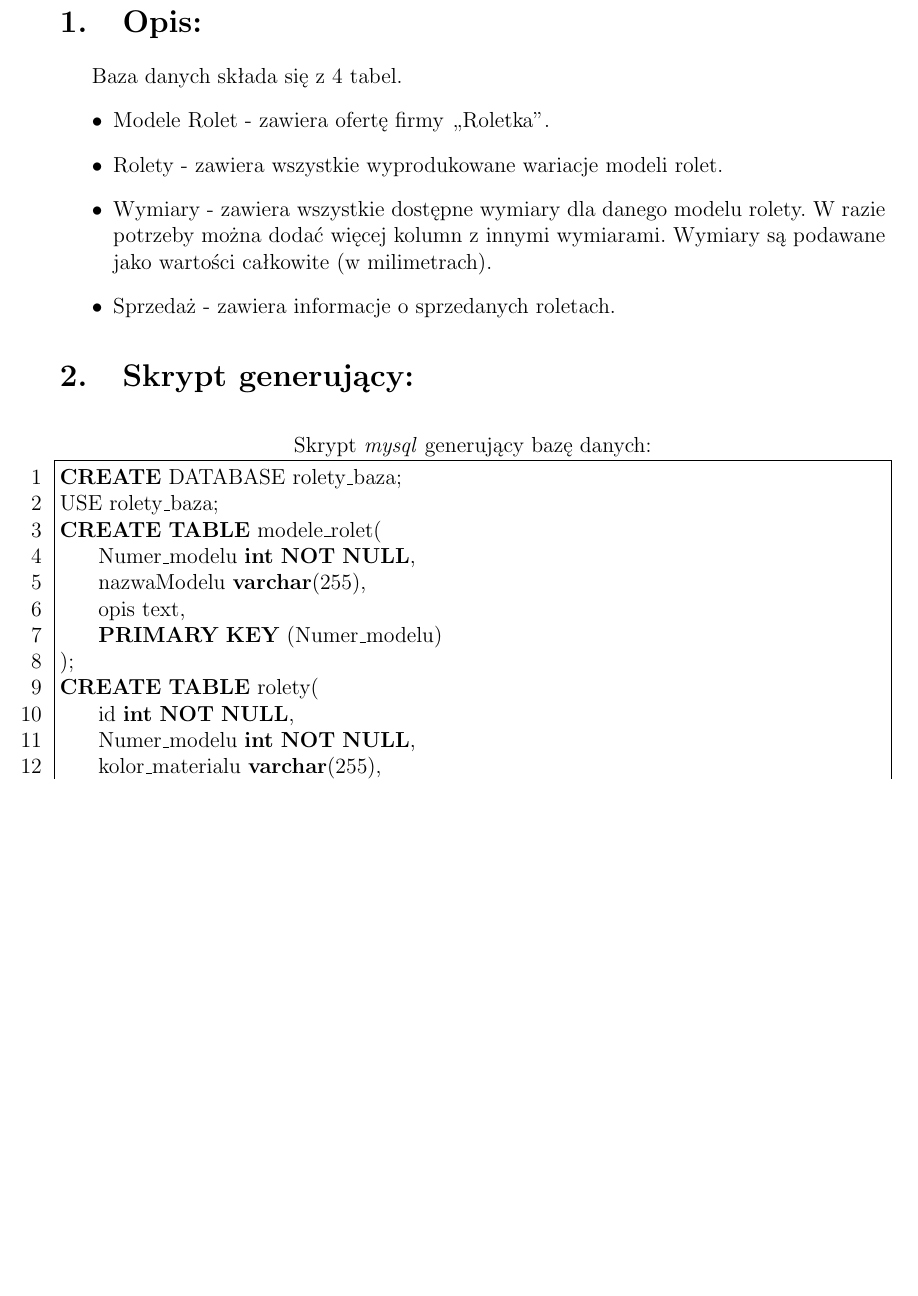
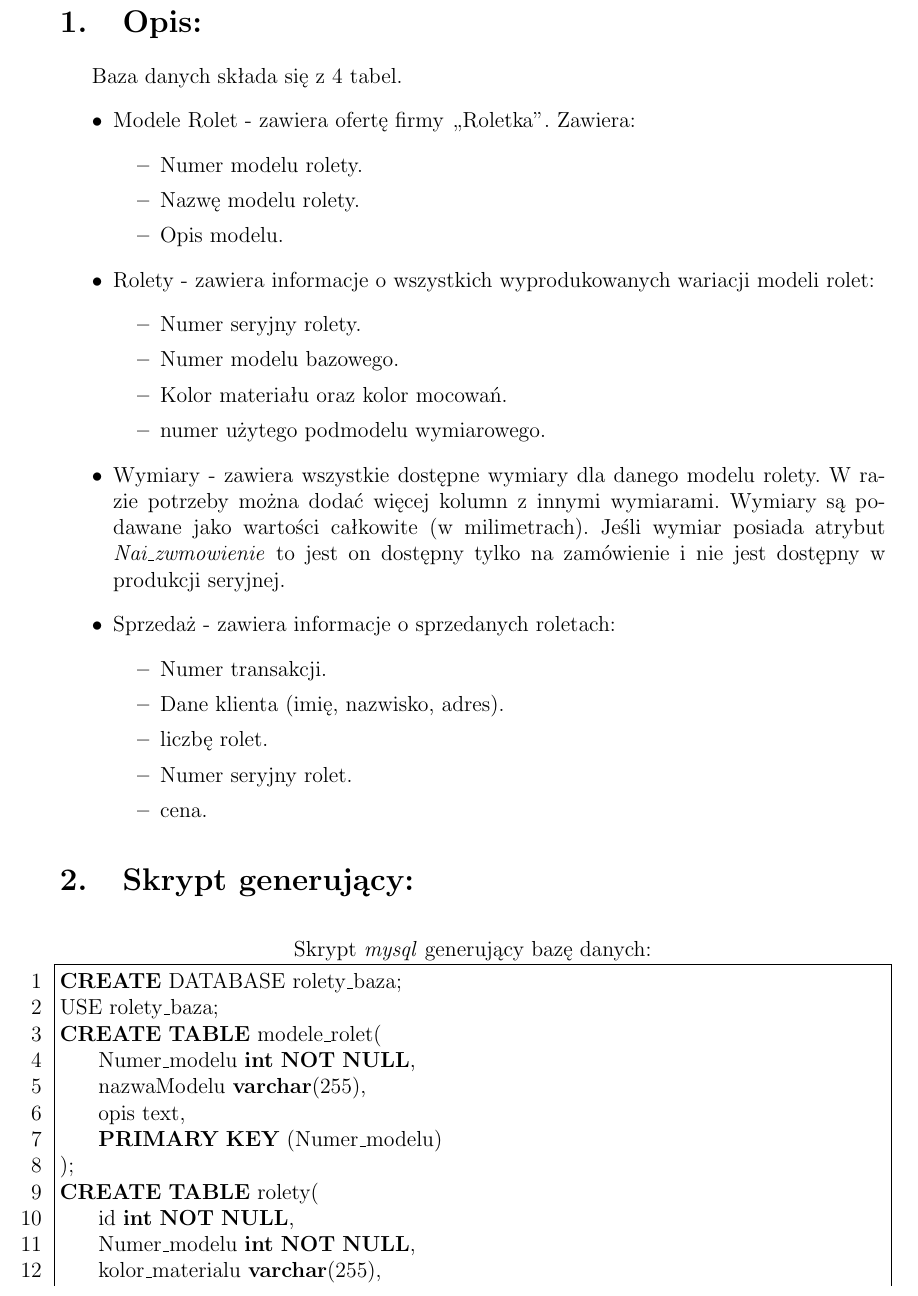
Before and after one commit to HakierGrzonzo/syncing, a LaTeX document (szkołen/zlot indeksik/baz/baz.tex): part of page 1 of 2, cut so that both start at the same text, the shorter picture padded with empty space. Compiled offline with pdfLaTeX.

Commit message:
baz and fizika sneaky fix

```diff
--- a/szkołen/zlot indeksik/baz/baz.tex
+++ b/szkołen/zlot indeksik/baz/baz.tex
@@ -84,12 +84,31 @@
 
 Baza danych składa się z 4 tabel.
 \begin{itemize}
-		\item Modele Rolet - zawiera ofertę firmy ,,Roletka''.
-		\item Rolety - zawiera wszystkie wyprodukowane wariacje modeli rolet.
+		\item Modele Rolet - zawiera ofertę firmy ,,Roletka''. Zawiera:
+				\begin{itemize}
+						\item Numer modelu rolety.
+						\item Nazwę modelu rolety.
+						\item Opis modelu.
+				\end{itemize}
+		\item Rolety - zawiera informacje o wszystkich wyprodukowanych wariacji modeli rolet:
+				\begin{itemize}
+						\item Numer seryjny rolety.
+						\item Numer modelu bazowego.
+						\item Kolor materiału oraz kolor mocowań.
+						\item numer użytego podmodelu wymiarowego.
+				\end{itemize}
 		\item Wymiary - zawiera wszystkie dostępne wymiary dla danego modelu rolety. W razie potrzeby
 				można dodać więcej kolumn z innymi wymiarami. Wymiary są podawane jako wartości całkowite
-				(w milimetrach).
-		\item Sprzedaż - zawiera informacje o sprzedanych roletach.
+				(w milimetrach). Jeśli wymiar posiada atrybut \emph{Nai\_zwmowienie} to jest on dostępny tylko
+				na zamówienie i nie jest dostępny w produkcji seryjnej.
+		\item Sprzedaż - zawiera informacje o sprzedanych roletach:
+				\begin{itemize}
+						\item Numer transakcji.
+						\item Dane klienta (imię, nazwisko, adres).
+						\item liczbę rolet.
+						\item Numer seryjny rolet.
+						\item cena.
+				\end{itemize}
 \end{itemize}
 
 \section{Skrypt generujący:}
```
Also changed, not shown: szkołen/fizyka/Template.tex (+11 -3 lines), szkołen/fizyka/Template.pdf, szkołen/zlot indeksik/baz/baz.pdf, 3 other files.
